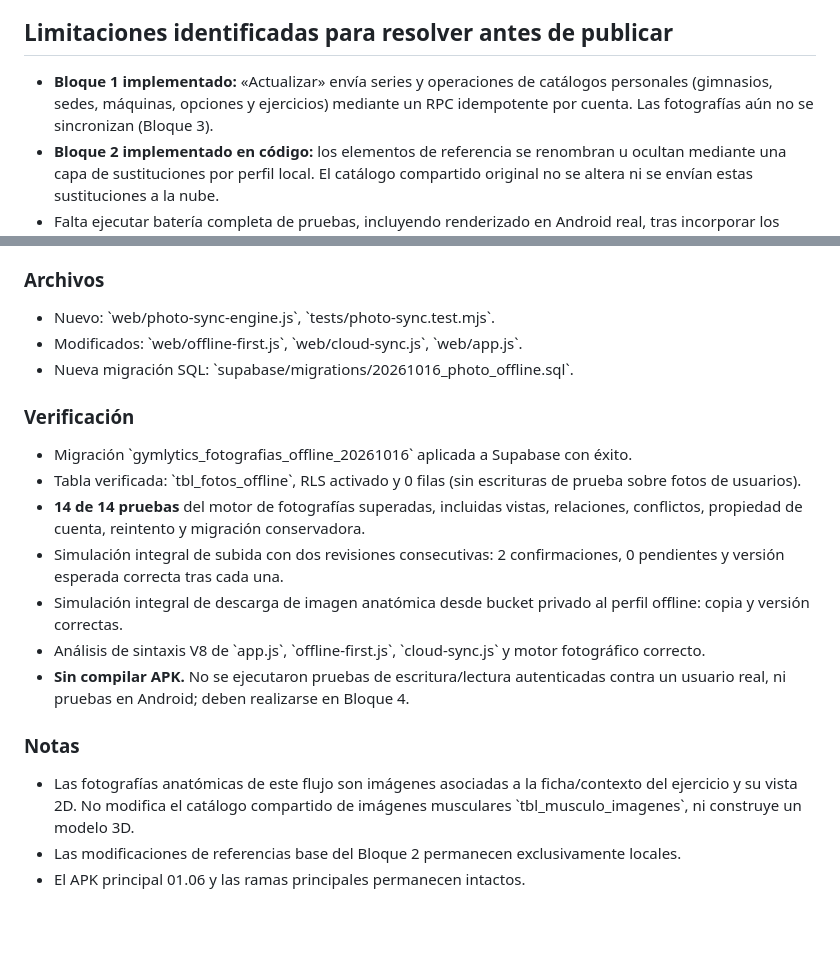
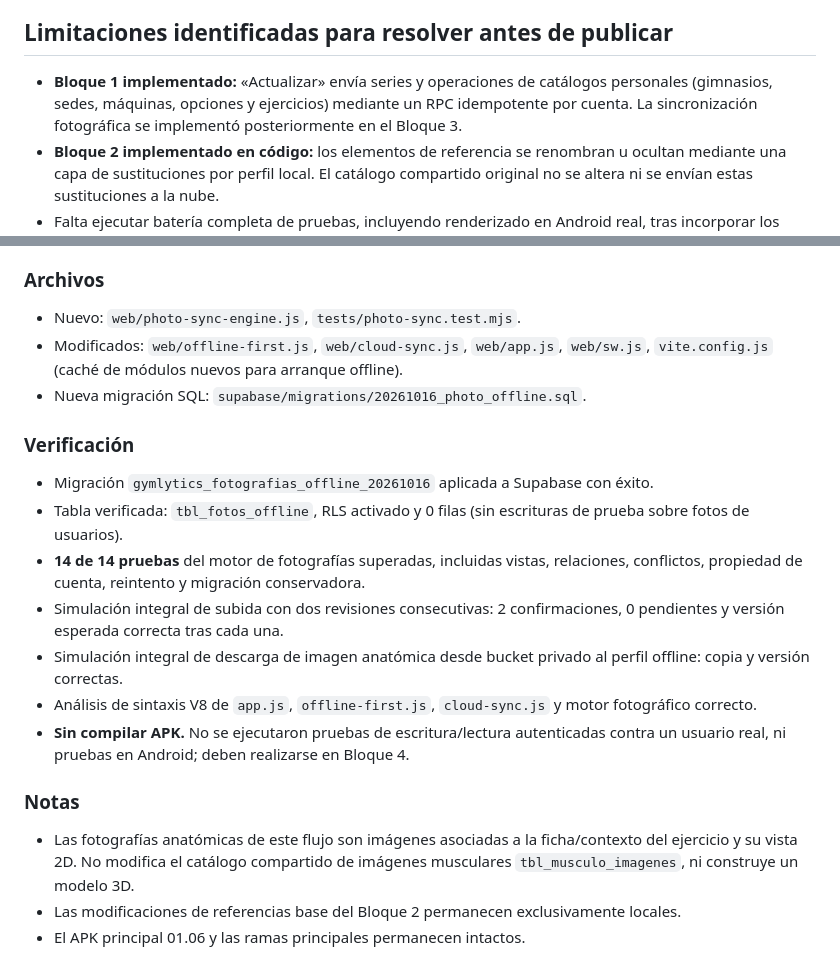
Before and after one commit to datapublicm/AplicativoGymWebGit, a Markdown page: Android-Gymlytics/docs/CAMBIOS_PERFIL_CATALOGO_20261016_SIN_COMPILAR.md, 2 parts joined by grey strips. GitHub-like rendering; blank space fills up the shorter version.

Commit message:
Gymlytics: consolidar documentación final del Bloque 3 y caché offline

```diff
--- a/Android-Gymlytics/docs/CAMBIOS_PERFIL_CATALOGO_20261016_SIN_COMPILAR.md
+++ b/Android-Gymlytics/docs/CAMBIOS_PERFIL_CATALOGO_20261016_SIN_COMPILAR.md
@@ -31,7 +31,7 @@
 - **No se ejecutó compilación ni pruebas completas de Android.** No se tocó el APK existente ni la rama de entrega.
 
 ## Limitaciones identificadas para resolver antes de publicar
-- **Bloque 1 implementado:** «Actualizar» envía series y operaciones de catálogos personales (gimnasios, sedes, máquinas, opciones y ejercicios) mediante un RPC idempotente por cuenta. Las fotografías aún no se sincronizan (Bloque 3).
+- **Bloque 1 implementado:** «Actualizar» envía series y operaciones de catálogos personales (gimnasios, sedes, máquinas, opciones y ejercicios) mediante un RPC idempotente por cuenta. La sincronización fotográfica se implementó posteriormente en el Bloque 3.
 - **Bloque 2 implementado en código:** los elementos de referencia se renombran u ocultan mediante una capa de sustituciones por perfil local. El catálogo compartido original no se altera ni se envían estas sustituciones a la nube.
 - Falta ejecutar batería completa de pruebas, incluyendo renderizado en Android real, tras incorporar los demás cambios dictados.
 
@@ -117,20 +117,20 @@
 - Migración conservadora de tareas antiguas de máquina/ejercicio identificables. Fotos anatómicas antiguas sin lado definido no se asignan automáticamente a una vista; sus datos se conservan en el dispositivo y requieren una nueva selección.
 
 ### Archivos
-- Nuevo: \`web/photo-sync-engine.js\`, \`tests/photo-sync.test.mjs\`.
-- Modificados: \`web/offline-first.js\`, \`web/cloud-sync.js\`, \`web/app.js\`.
-- Nueva migración SQL: \`supabase/migrations/20261016_photo_offline.sql\`.
+- Nuevo: `web/photo-sync-engine.js`, `tests/photo-sync.test.mjs`.
+- Modificados: `web/offline-first.js`, `web/cloud-sync.js`, `web/app.js`, `web/sw.js`, `vite.config.js` (caché de módulos nuevos para arranque offline).
+- Nueva migración SQL: `supabase/migrations/20261016_photo_offline.sql`.
 
 ### Verificación
-- Migración \`gymlytics_fotografias_offline_20261016\` aplicada a Supabase con éxito.
-- Tabla verificada: \`tbl_fotos_offline\`, RLS activado y 0 filas (sin escrituras de prueba sobre fotos de usuarios).
+- Migración `gymlytics_fotografias_offline_20261016` aplicada a Supabase con éxito.
+- Tabla verificada: `tbl_fotos_offline`, RLS activado y 0 filas (sin escrituras de prueba sobre fotos de usuarios).
 - **14 de 14 pruebas** del motor de fotografías superadas, incluidas vistas, relaciones, conflictos, propiedad de cuenta, reintento y migración conservadora.
 - Simulación integral de subida con dos revisiones consecutivas: 2 confirmaciones, 0 pendientes y versión esperada correcta tras cada una.
 - Simulación integral de descarga de imagen anatómica desde bucket privado al perfil offline: copia y versión correctas.
-- Análisis de sintaxis V8 de \`app.js\`, \`offline-first.js\`, \`cloud-sync.js\` y motor fotográfico correcto.
+- Análisis de sintaxis V8 de `app.js`, `offline-first.js`, `cloud-sync.js` y motor fotográfico correcto.
 - **Sin compilar APK.** No se ejecutaron pruebas de escritura/lectura autenticadas contra un usuario real, ni pruebas en Android; deben realizarse en Bloque 4.
 
 ### Notas
-- Las fotografías anatómicas de este flujo son imágenes asociadas a la ficha/contexto del ejercicio y su vista 2D. No modifica el catálogo compartido de imágenes musculares \`tbl_musculo_imagenes\`, ni construye un modelo 3D.
+- Las fotografías anatómicas de este flujo son imágenes asociadas a la ficha/contexto del ejercicio y su vista 2D. No modifica el catálogo compartido de imágenes musculares `tbl_musculo_imagenes`, ni construye un modelo 3D.
 - Las modificaciones de referencias base del Bloque 2 permanecen exclusivamente locales.
 - El APK principal 01.06 y las ramas principales permanecen intactos.
```
Also changed, not shown: other parts of Android-Gymlytics/docs/CAMBIOS_PERFIL_CATALOGO_20261016_SIN_COMPILAR.md (+11 -11 lines).
